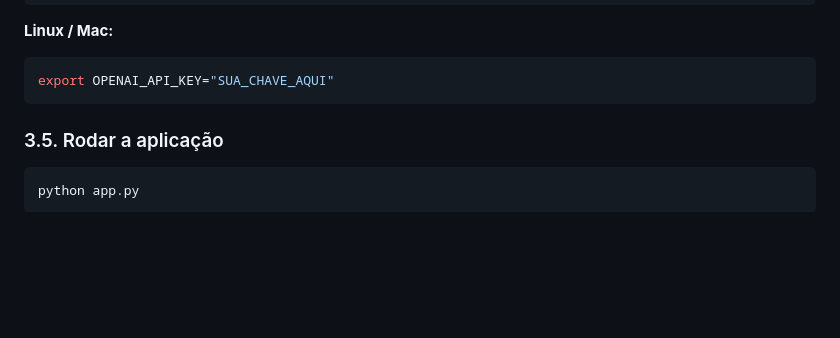
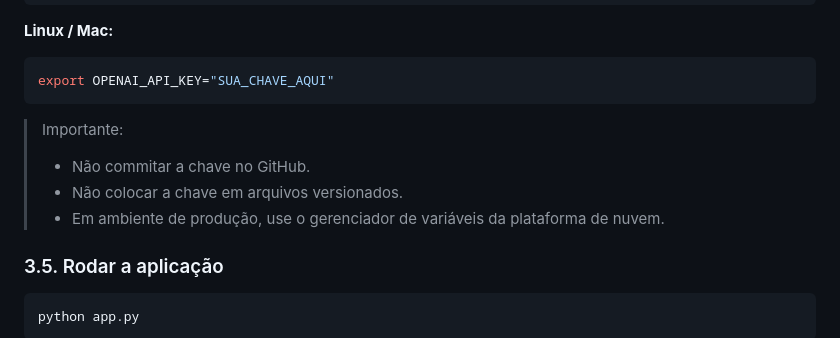
Before and after one commit to Danylukk/autou-email-ai, a Markdown page: README.md, the part around one of its changes. Drawn GitHub-style; blank space fills up the shorter version.

Commit message:
readme upload

````diff
--- a/README.md
+++ b/README.md
@@ -211,6 +211,10 @@ $env:OPENAI_API_KEY = "SUA_CHAVE_AQUI"
 export OPENAI_API_KEY="SUA_CHAVE_AQUI"
 ```
 
+> Importante:
+> - Não commitar a chave no GitHub.
+> - Não colocar a chave em arquivos versionados.
+> - Em ambiente de produção, use o gerenciador de variáveis da plataforma de nuvem.
 
 ### 3.5. Rodar a aplicação
 
````
Also changed, not shown: other parts of README.md (+0 -4 lines).
